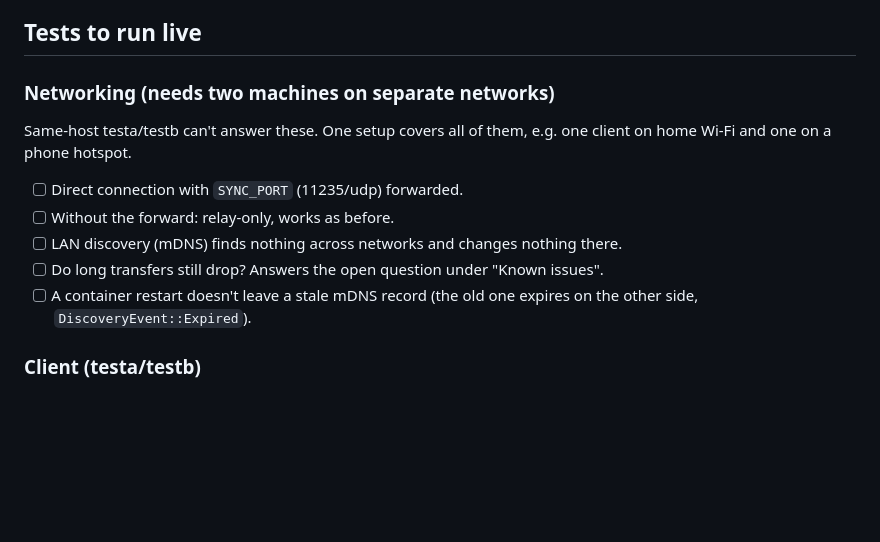
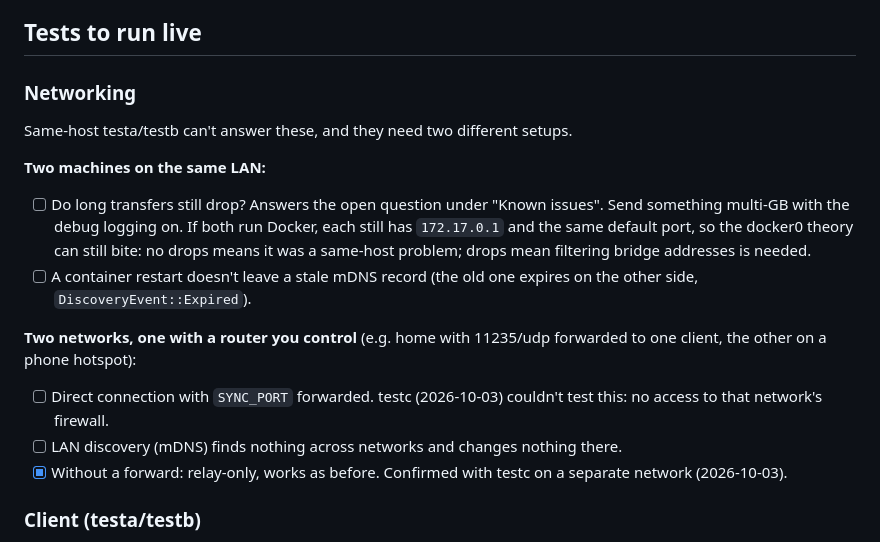
Before and after one commit to mspencerl87/backup-buddies, a Markdown page: docs/CHECKLIST.md, the part around the change. GitHub-like rendering; blank space fills up the shorter version.

Commit message:
Checklist: split the networking tests into same-LAN and cross-network
Co-Authored-By: Claude Opus 5.5 <noreply@anthropic.com>

```diff
--- a/docs/CHECKLIST.md
+++ b/docs/CHECKLIST.md
@@ -44,19 +44,30 @@ $3/month plan). These paths haven't run against real Stripe events yet.
 
 ## Tests to run live
 
-### Networking (needs two machines on separate networks)
+### Networking
 
-Same-host testa/testb can't answer these. One setup covers all of them,
-e.g. one client on home Wi-Fi and one on a phone hotspot.
+Same-host testa/testb can't answer these, and they need two different
+setups.
 
-- [ ] Direct connection with `SYNC_PORT` (11235/udp) forwarded.
-- [ ] Without the forward: relay-only, works as before.
+**Two machines on the same LAN:**
+
+- [ ] Do long transfers still drop? Answers the open question under
+      "Known issues". Send something multi-GB with the debug logging on.
+      If both run Docker, each still has `172.17.0.1` and the same default
+      port, so the docker0 theory can still bite: no drops means it was a
+      same-host problem; drops mean filtering bridge addresses is needed.
+- [ ] A container restart doesn't leave a stale mDNS record (the old one
+      expires on the other side, `DiscoveryEvent::Expired`).
+
+**Two networks, one with a router you control** (e.g. home with
+11235/udp forwarded to one client, the other on a phone hotspot):
+
+- [ ] Direct connection with `SYNC_PORT` forwarded. testc (2026-10-03)
+      couldn't test this: no access to that network's firewall.
 - [ ] LAN discovery (mDNS) finds nothing across networks and changes
       nothing there.
-- [ ] Do long transfers still drop? Answers the open question under
-      "Known issues".
-- [ ] A container restart doesn't leave a stale mDNS record (the old one
-      expires on the other side, `DiscoveryEvent::Expired`).
+- [x] Without a forward: relay-only, works as before. Confirmed with testc
+      on a separate network (2026-10-03).
 
 ### Client (testa/testb)
 
```
